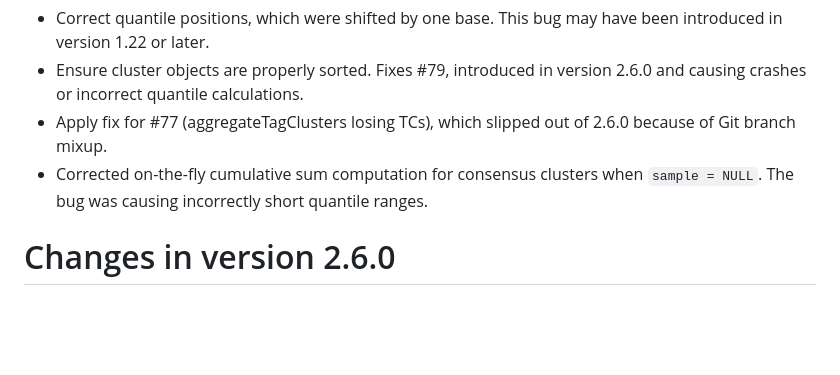
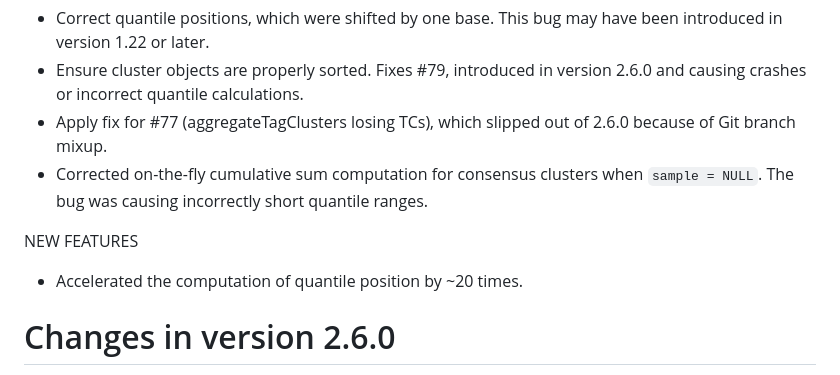
Before and after one commit to charles-plessy/CAGEr, a Markdown page: NEWS.md, the part around the change. Rendered like a GitHub page; blank space fills up the shorter version.

Commit message:
Mention the speedupfor quantile computation.

```diff
--- a/NEWS.md
+++ b/NEWS.md
@@ -10,6 +10,10 @@ BUG FIXES
     2.6.0 because of Git branch mixup.
 -   Corrected on-the-fly cumulative sum computation for consensus clusters when
     `sample = NULL`.  The bug was causing incorrectly short quantile ranges.
+
+NEW FEATURES
+
+-   Accelerated the computation of quantile position by ~20 times.
 
 # Changes in version 2.6.0
 
```
